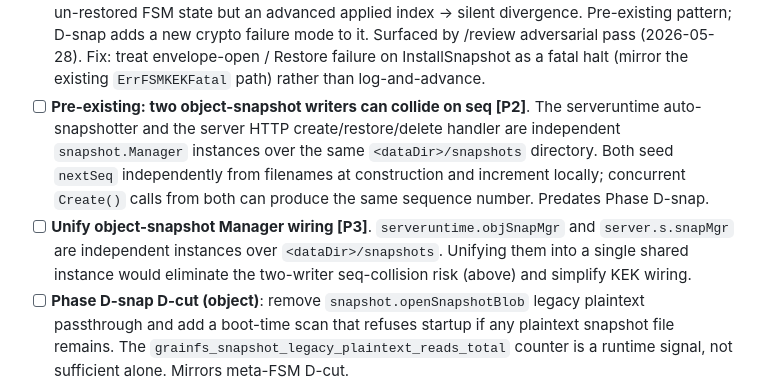
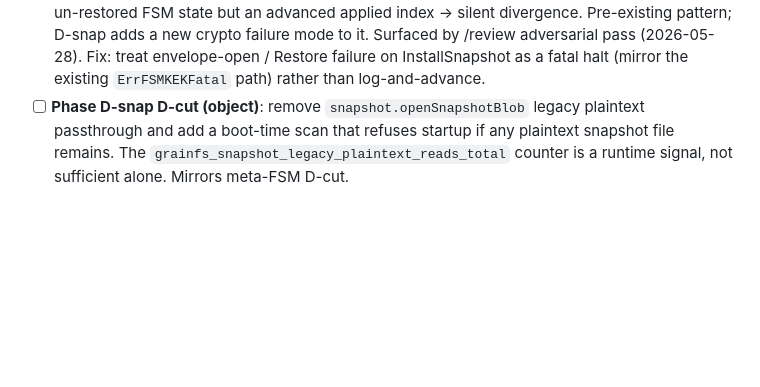
Before and after one commit to gritive/GrainFS, a Markdown page: TODOS.md, the part around the change. GitHub-like rendering; blank space fills up the shorter version.

Commit message:
docs(todos): drop two-writer/unify items (resolved by Manager unification)

```diff
--- a/TODOS.md
+++ b/TODOS.md
@@ -242,16 +242,6 @@ Work these in order. Do not run them in parallel.
   D-snap adds a new crypto failure mode to it. Surfaced by /review adversarial pass
   (2026-05-28). Fix: treat envelope-open / Restore failure on InstallSnapshot as a
   fatal halt (mirror the existing `ErrFSMKEKFatal` path) rather than log-and-advance.
-- [ ] **Pre-existing: two object-snapshot writers can collide on seq [P2]**. The
-  serveruntime auto-snapshotter and the server HTTP create/restore/delete handler
-  are independent `snapshot.Manager` instances over the same `<dataDir>/snapshots`
-  directory. Both seed `nextSeq` independently from filenames at construction and
-  increment locally; concurrent `Create()` calls from both can produce the same
-  sequence number. Predates Phase D-snap.
-- [ ] **Unify object-snapshot Manager wiring [P3]**. `serveruntime.objSnapMgr` and
-  `server.s.snapMgr` are independent instances over `<dataDir>/snapshots`. Unifying
-  them into a single shared instance would eliminate the two-writer seq-collision
-  risk (above) and simplify KEK wiring.
 - [ ] **Phase D-snap D-cut (object)**: remove `snapshot.openSnapshotBlob` legacy
   plaintext passthrough and add a boot-time scan that refuses startup if any
   plaintext snapshot file remains. The `grainfs_snapshot_legacy_plaintext_reads_total`
```
